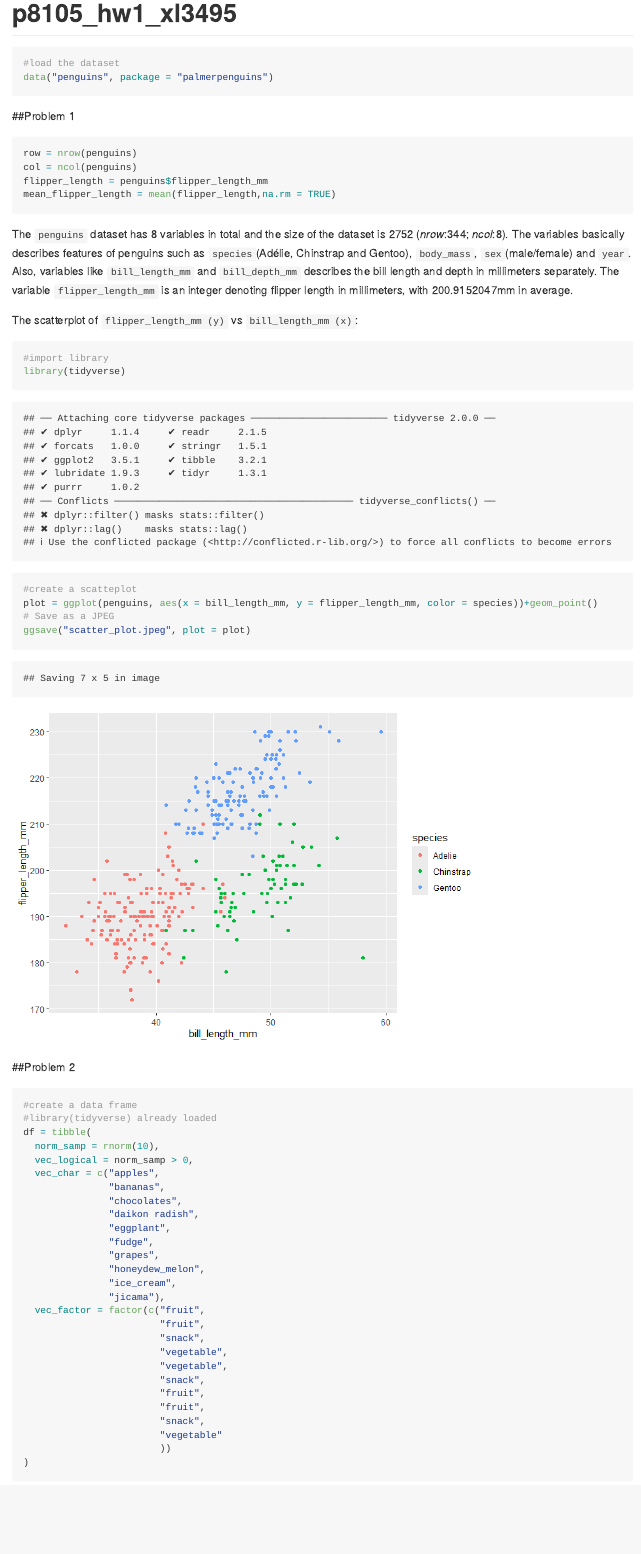
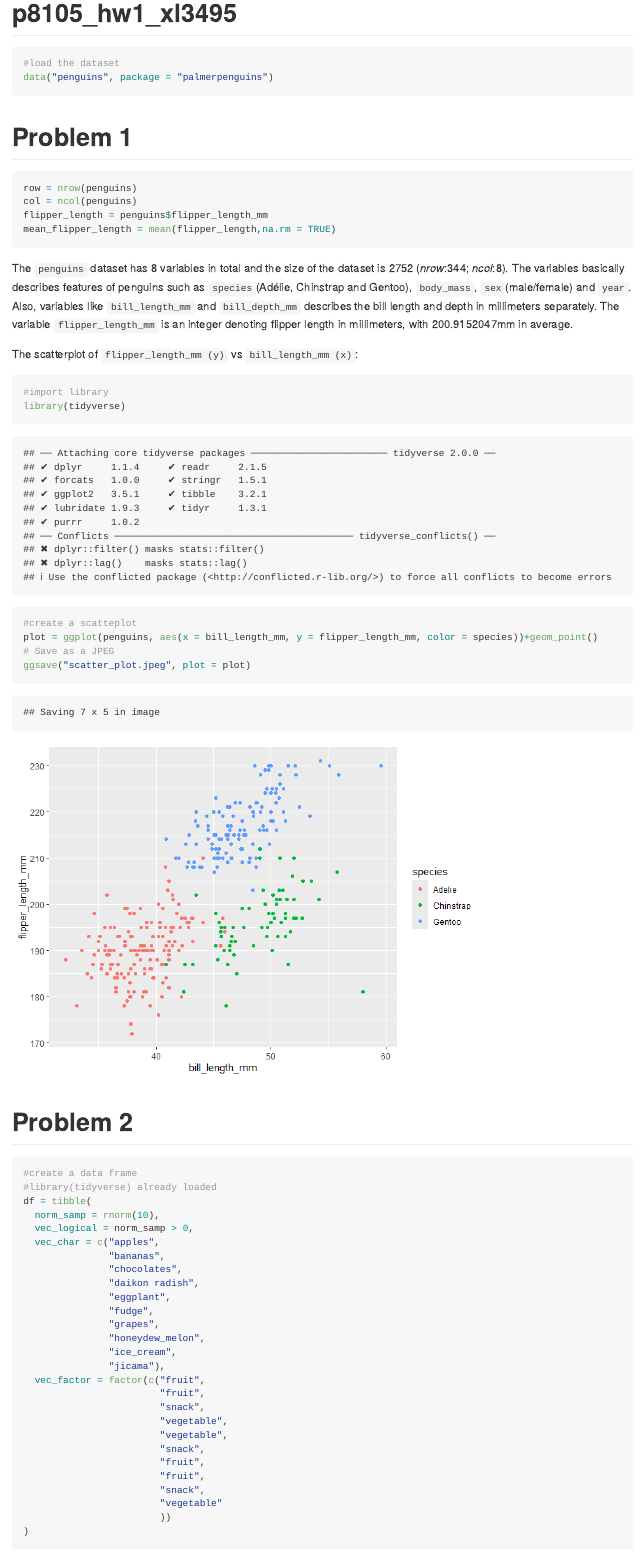
Before and after one commit to Summer-lxt-32/p8105_hw1_xl3495_trial, an R Markdown document (p8105_hw1_xl3495.Rmd): the page in a window 1100 px wide, from its top. The pictures show the output file p8105_hw1_xl3495.md that the author committed with the source, drawn offline in the style of GitHub.

Commit message:
modify format problems

````diff
--- a/p8105_hw1_xl3495.Rmd
+++ b/p8105_hw1_xl3495.Rmd
@@ -8,7 +8,7 @@ output: github_document
 data("penguins", package = "palmerpenguins")
 ```
 
-##Problem 1
+# Problem 1
 
 ```{r}
 row = nrow(penguins)
@@ -32,7 +32,7 @@ ggsave("scatter_plot.jpeg", plot = plot)
 ggplot(penguins, aes(x = bill_length_mm, y = flipper_length_mm, color = species))+geom_point()
 ```
 
-##Problem 2
+# Problem 2
 
 ```{r}
 #create a data frame
````
Also changed, not shown: p8105_hw1_xl3495.md, p8105_hw1_xl3495.Rmd (2 more changed lines).
